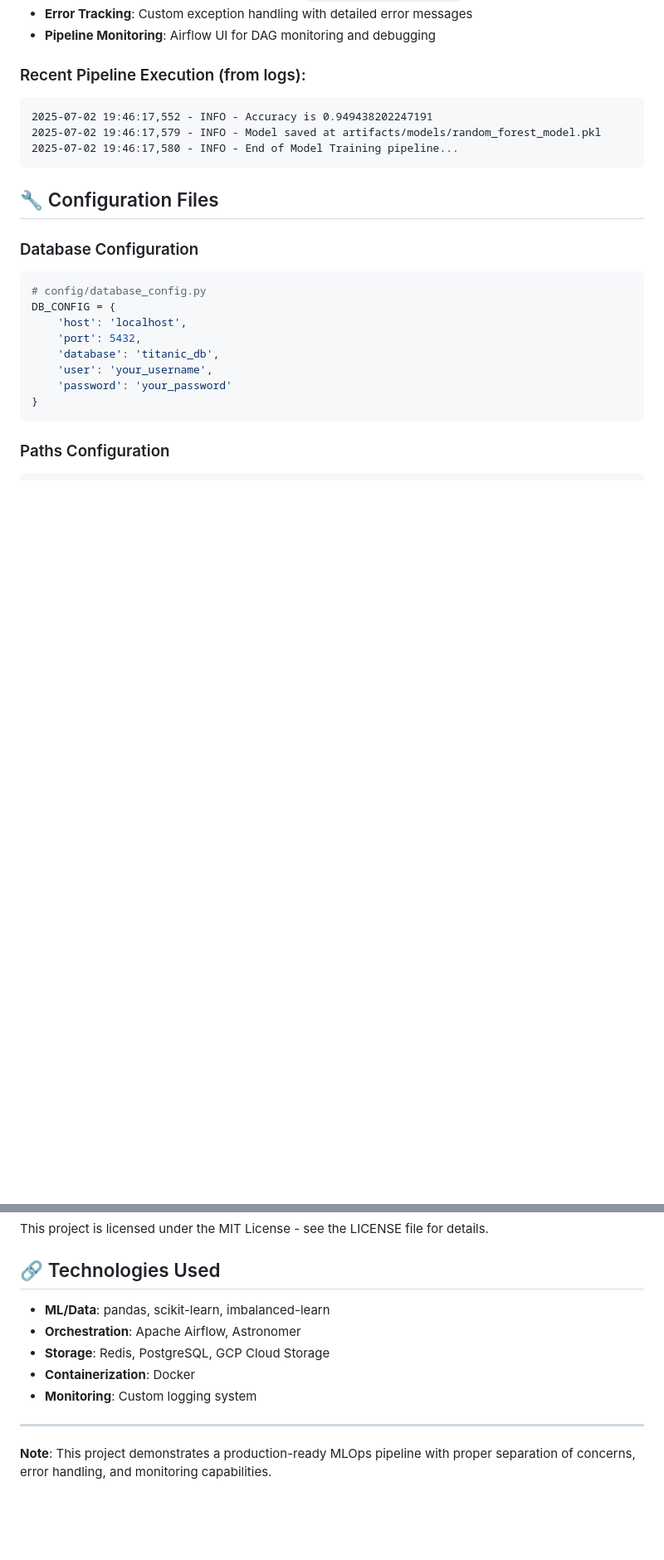
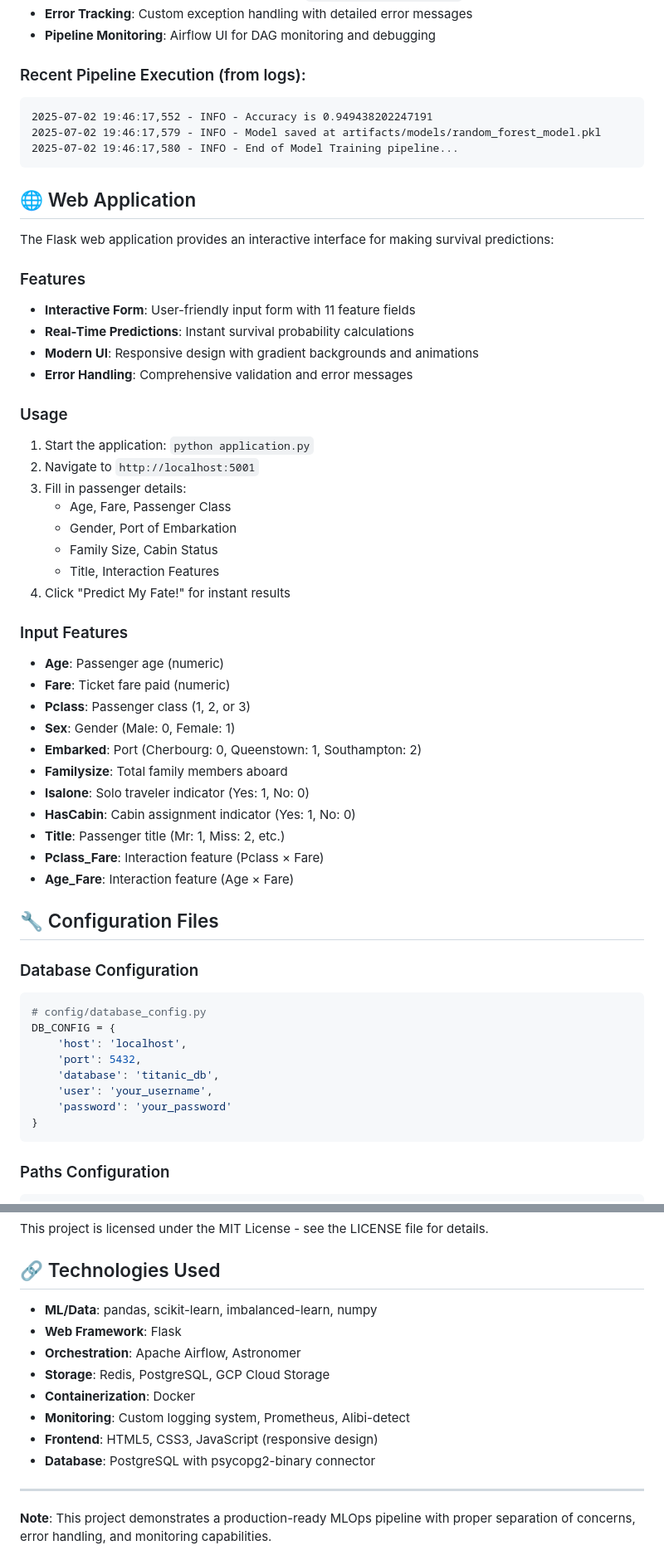
Before and after one commit to AbulFaizBangi/MLOps_Titanic-Survival-Project, a Markdown page: README.md, 2 parts joined by grey strips. Shown at 83% size. Drawn GitHub-style; blank space fills up the shorter version.

Commit message:
Readme updated with frontend ui changes info

````diff
--- a/README.md
+++ b/README.md
@@ -162,6 +187,39 @@ print(features)
 2025-07-02 19:46:17,580 - INFO - End of Model Training pipeline...
 ```
 
+## 🌐 Web Application
+
+The Flask web application provides an interactive interface for making survival predictions:
+
+### Features
+- **Interactive Form**: User-friendly input form with 11 feature fields
+- **Real-Time Predictions**: Instant survival probability calculations
+- **Modern UI**: Responsive design with gradient backgrounds and animations
+- **Error Handling**: Comprehensive validation and error messages
+
+### Usage
+1. Start the application: `python application.py`
+2. Navigate to `http://localhost:5001`
+3. Fill in passenger details:
+   - Age, Fare, Passenger Class
+   - Gender, Port of Embarkation
+   - Family Size, Cabin Status
+   - Title, Interaction Features
+4. Click "Predict My Fate!" for instant results
+
+### Input Features
+- **Age**: Passenger age (numeric)
+- **Fare**: Ticket fare paid (numeric)
+- **Pclass**: Passenger class (1, 2, or 3)
+- **Sex**: Gender (Male: 0, Female: 1)
+- **Embarked**: Port (Cherbourg: 0, Queenstown: 1, Southampton: 2)
+- **Familysize**: Total family members aboard
+- **Isalone**: Solo traveler indicator (Yes: 1, No: 0)
+- **HasCabin**: Cabin assignment indicator (Yes: 1, No: 0)
+- **Title**: Passenger title (Mr: 1, Miss: 2, etc.)
+- **Pclass_Fare**: Interaction feature (Pclass × Fare)
+- **Age_Fare**: Interaction feature (Age × Fare)
+
 ## 🔧 Configuration Files
 
 ### Database Configuration
@@ -210,11 +297,14 @@ This project is licensed under the MIT License - see the LICENSE file for detail
 
 ## 🔗 Technologies Used
 
-- **ML/Data**: pandas, scikit-learn, imbalanced-learn
+- **ML/Data**: pandas, scikit-learn, imbalanced-learn, numpy
+- **Web Framework**: Flask
 - **Orchestration**: Apache Airflow, Astronomer
 - **Storage**: Redis, PostgreSQL, GCP Cloud Storage
 - **Containerization**: Docker
-- **Monitoring**: Custom logging system
+- **Monitoring**: Custom logging system, Prometheus, Alibi-detect
+- **Frontend**: HTML5, CSS3, JavaScript (responsive design)
+- **Database**: PostgreSQL with psycopg2-binary connector
 
 ---
 
````
Also changed, not shown: other parts of README.md (+60 -6 lines).
